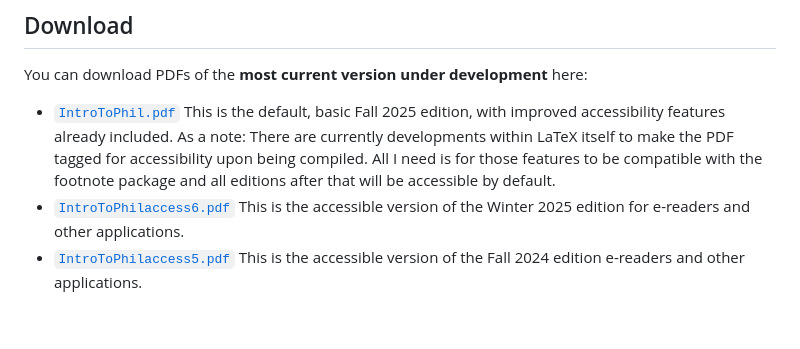
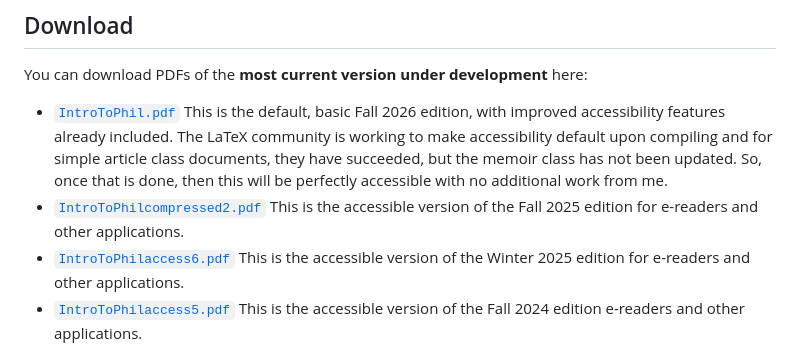
Before and after one commit to ProfDavisSmith/QuestionsWeHave, a Markdown page: README.md, the part around the change. Drawn GitHub-style; blank space fills up the shorter version.

Commit message:
Update README.md for Fall 2026 edition

```diff
--- a/README.md
+++ b/README.md
@@ -42,9 +42,10 @@ Outside of his OER textbooks, his current projects relate to the plausibility of
 
 ## Download
 You can download PDFs of the **most current version under development** here:
-
-- [`IntroToPhil.pdf`](https://github.com/ProfDavisSmith/QuestionsWeHave/blob/main/IntroToPhilcompressed2.pdf)
-  This is the default, basic Fall 2025 edition, with improved accessibility features already included. As a note: There are currently developments within LaTeX itself to make the PDF tagged for accessibility upon being compiled. All I need is for those features to be compatible with the footnote package and all editions after that will be accessible by default.
+- [`IntroToPhil.pdf`](https://github.com/ProfDavisSmith/QuestionsWeHave/blob/main/IntroToPhilcompressed3.pdf)
+  This is the default, basic Fall 2026 edition, with improved accessibility features already included. The LaTeX community is working to make accessibility default upon compiling and for simple article class documents, they have succeeded, but the memoir class has not been updated. So, once that is done, then this will be perfectly accessible with no additional work from me.
+- [`IntroToPhilcompressed2.pdf`](https://github.com/ProfDavisSmith/QuestionsWeHave/blob/main/IntroToPhilcompressed2.pdf)
+  This is the accessible version of the Fall 2025 edition for e-readers and other applications.
 - [`IntroToPhilaccess6.pdf`](https://github.com/ProfDavisSmith/QuestionsWeHave/blob/main/IntroToPhilaccess6.pdf)
   This is the accessible version of the Winter 2025 edition for e-readers and other applications.
 - [`IntroToPhilaccess5.pdf`](https://github.com/ProfDavisSmith/QuestionsWeHave/blob/main/IntroToPhilaccess5.pdf)
```
